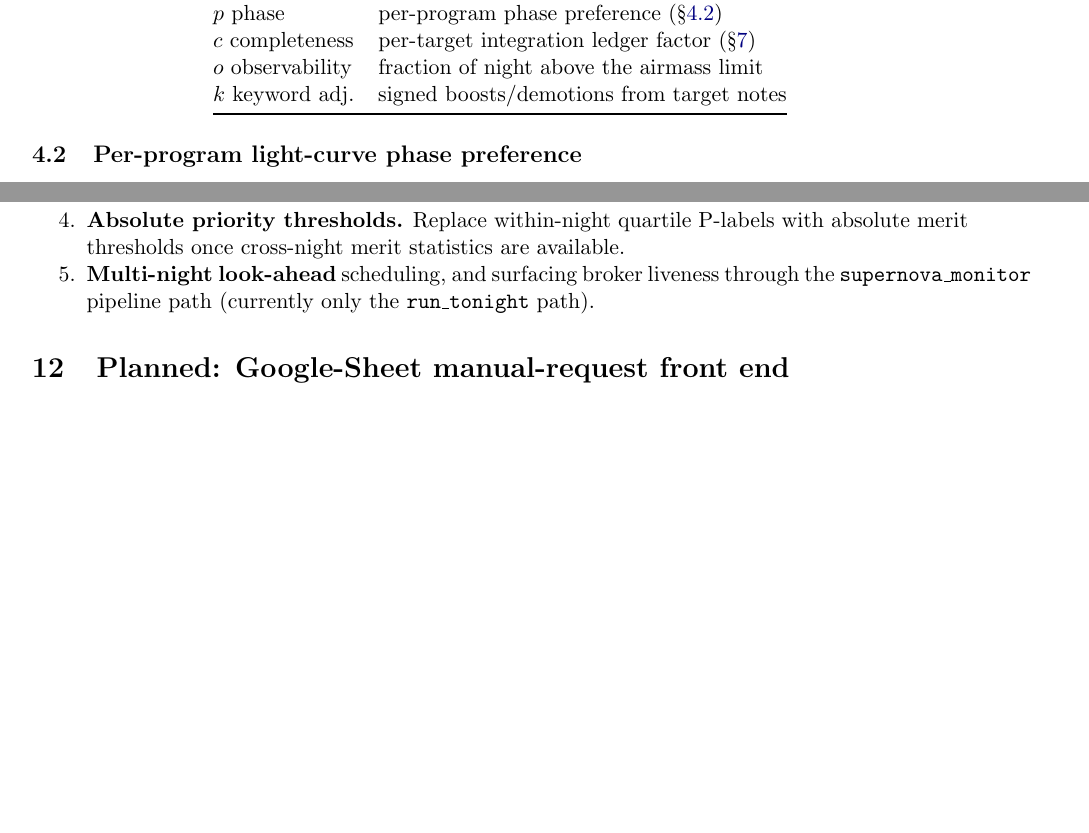
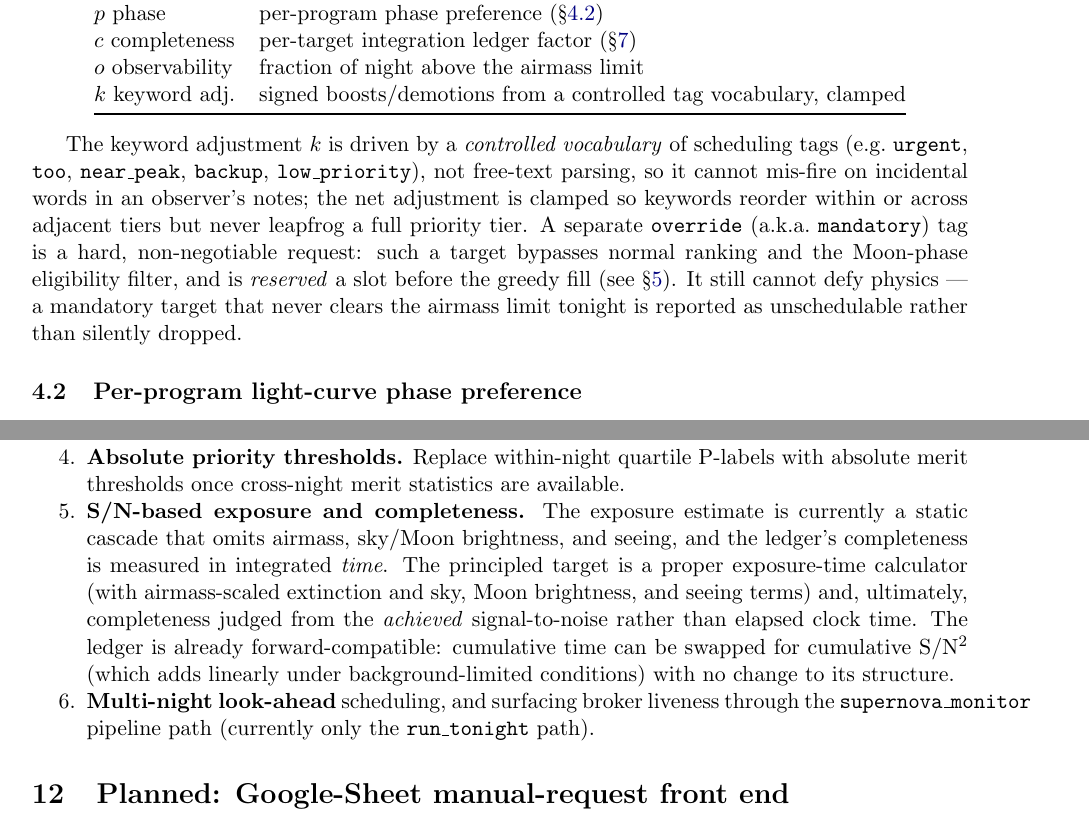
Before and after one commit to akumgill/RubinAlerts, a LaTeX paper (docs/design/spectroscopic-orchestration-review.tex): two parts of pages 5 and 8 of 8 before the commit and two parts of pages 5 and 8 of 9 after it, joined at a grey line, cut so that both start at the same text, the shorter picture padded with empty space. Compiled offline with pdfLaTeX.

Commit message:
docs: structured-keyword + mandatory-override behavior; S/N future work
Syncs the overview with the structured controlled-vocabulary keywords (clamped),
the non-negotiable override/mandatory reservation in scheduling, the
KEYWORD_SCALE->KEYWORD_BONUS rename, and adds S/N-based exposure & completeness as
future work.

Co-Authored-By: Claude Opus 4.8 <noreply@anthropic.com>

```diff
--- a/docs/design/spectroscopic-orchestration-review.tex
+++ b/docs/design/spectroscopic-orchestration-review.tex
@@ -157,10 +157,21 @@ $b$ budget & phase-aware factor 1.0/0.5/0.1 (\S\ref{sec:accounting}) \\
 $p$ phase & per-program phase preference (\S\ref{sec:phase}) \\
 $c$ completeness & per-target integration ledger factor (\S\ref{sec:ledger}) \\
 $o$ observability & fraction of night above the airmass limit \\
-$k$ keyword adj. & signed boosts/demotions from target notes \\
+$k$ keyword adj. & signed boosts/demotions from a controlled tag vocabulary, clamped \\
 \bottomrule
 \end{tabular}
 \end{center}
+
+The keyword adjustment $k$ is driven by a \emph{controlled vocabulary} of scheduling tags
+(e.g.\ \texttt{urgent}, \texttt{too}, \texttt{near\_peak}, \texttt{backup},
+\texttt{low\_priority}), not free-text parsing, so it cannot mis-fire on incidental words in
+an observer's notes; the net adjustment is clamped so keywords reorder within or across
+adjacent tiers but never leapfrog a full priority tier. A separate \texttt{override} (a.k.a.\
+\texttt{mandatory}) tag is a hard, non-negotiable request: such a target bypasses normal
+ranking and the Moon-phase eligibility filter, and is \emph{reserved} a slot before the
+greedy fill (see \S\ref{sec:sched}). It still cannot defy physics --- a mandatory target that
+never clears the airmass limit tonight is reported as unschedulable rather than silently
+dropped.
 
 \subsection{Per-program light-curve phase preference}\label{sec:phase}
 \textbf{Motivation.} Different programs want a SN at different phases. Cosmology /
@@ -320,6 +333,14 @@ ledger (completeness, phase splitting, migration), phase preferences, and multi-
   bucket and required time.
   \item \textbf{Absolute priority thresholds.} Replace within-night quartile P-labels with
   absolute merit thresholds once cross-night merit statistics are available.
+  \item \textbf{S/N-based exposure and completeness.} The exposure estimate is currently a
+  static cascade that omits airmass, sky/Moon brightness, and seeing, and the ledger's
+  completeness is measured in integrated \emph{time}. The principled target is a proper
+  exposure-time calculator (with airmass-scaled extinction and sky, Moon brightness, and
+  seeing terms) and, ultimately, completeness judged from the \emph{achieved} signal-to-noise
+  rather than elapsed clock time. The ledger is already forward-compatible: cumulative time
+  can be swapped for cumulative S/N$^2$ (which adds linearly under background-limited
+  conditions) with no change to its structure.
   \item \textbf{Multi-night look-ahead} scheduling, and surfacing broker liveness through the
   \texttt{supernova\_monitor} pipeline path (currently only the \texttt{run\_tonight} path).
 \end{enumerate}
```
Also changed, not shown: docs/design/spectroscopic-orchestration-review.pdf, docs/design/spectroscopic-orchestration-review.tex (12 more changed lines).
